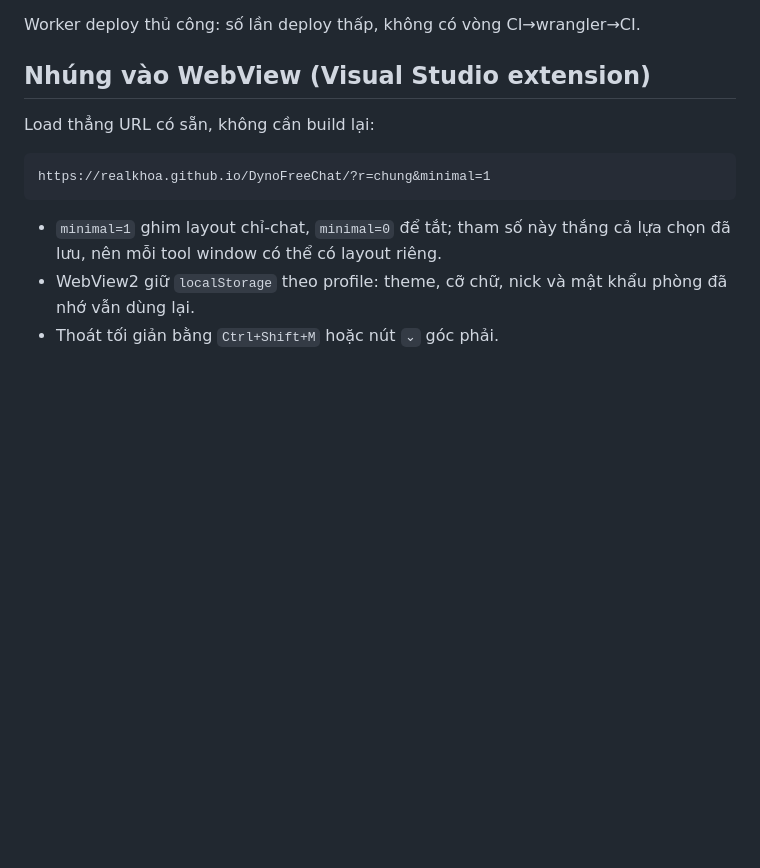
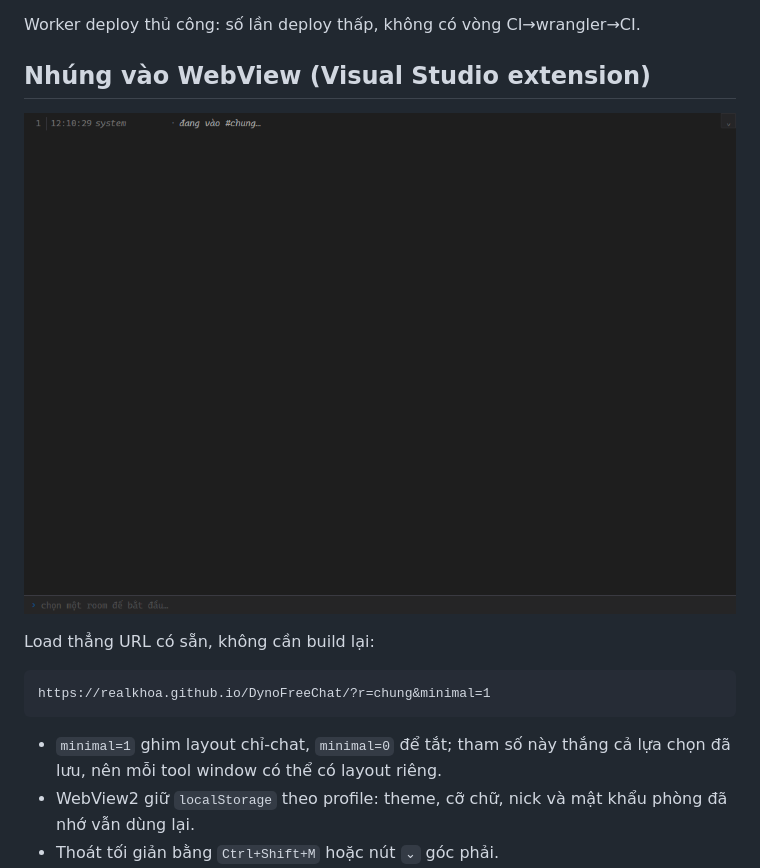
Before and after one commit to realkhoa/DynoFreeChat, a Markdown page: README.md, the part around the change. Rendered like a GitHub page; pictures changed too: docs/screenshot-minimal.png (added); blank space fills up the shorter version.

Commit message:
docs: minimal mode screenshot and WebView instructions

````diff
--- a/README.md
+++ b/README.md
@@ -127,6 +127,8 @@ Worker deploy thủ công: số lần deploy thấp, không có vòng CI→wrang
 
 ## Nhúng vào WebView (Visual Studio extension)
 
+![Chế độ tối giản](docs/screenshot-minimal.png)
+
 Load thẳng URL có sẵn, không cần build lại:
 
 ```
````
